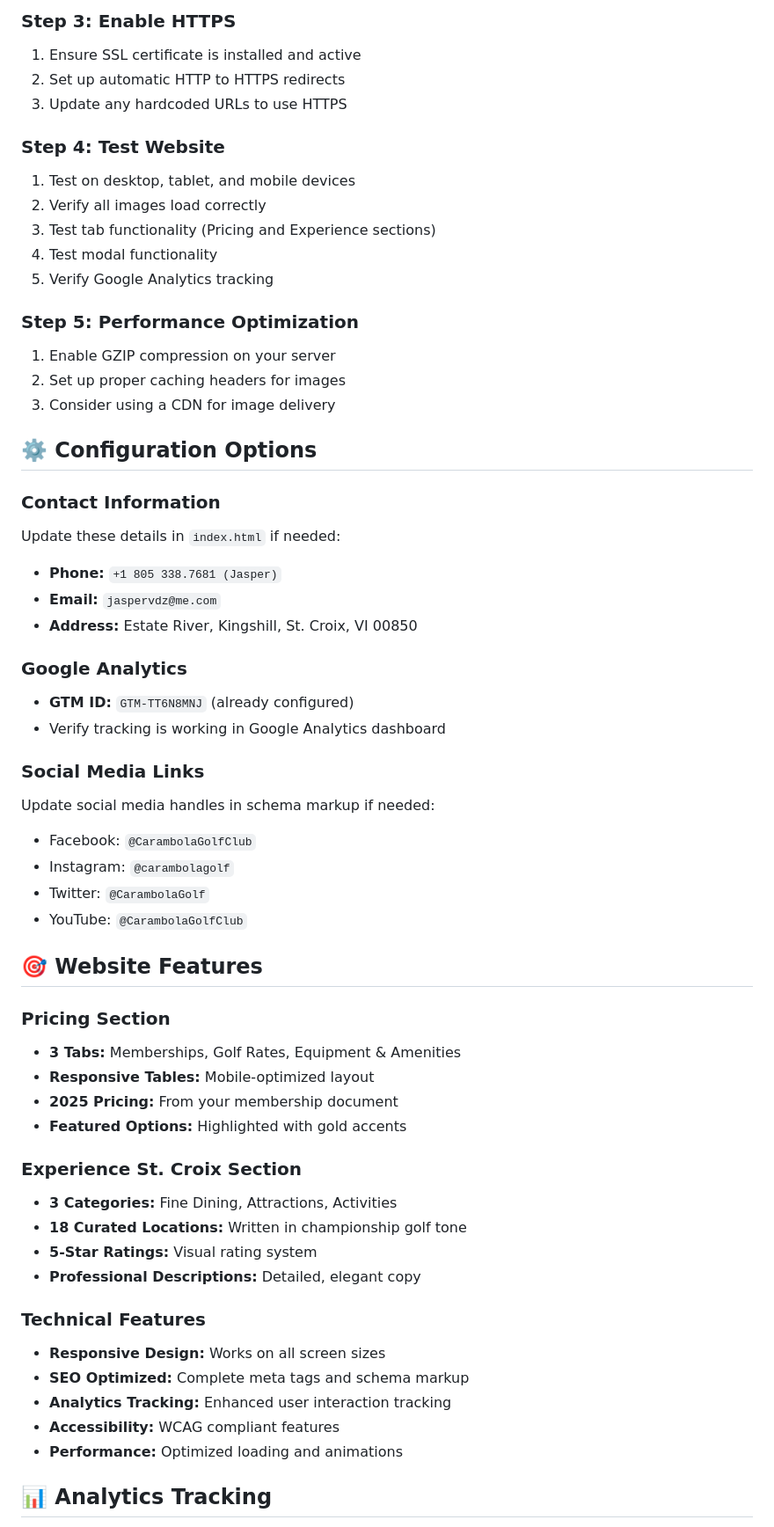
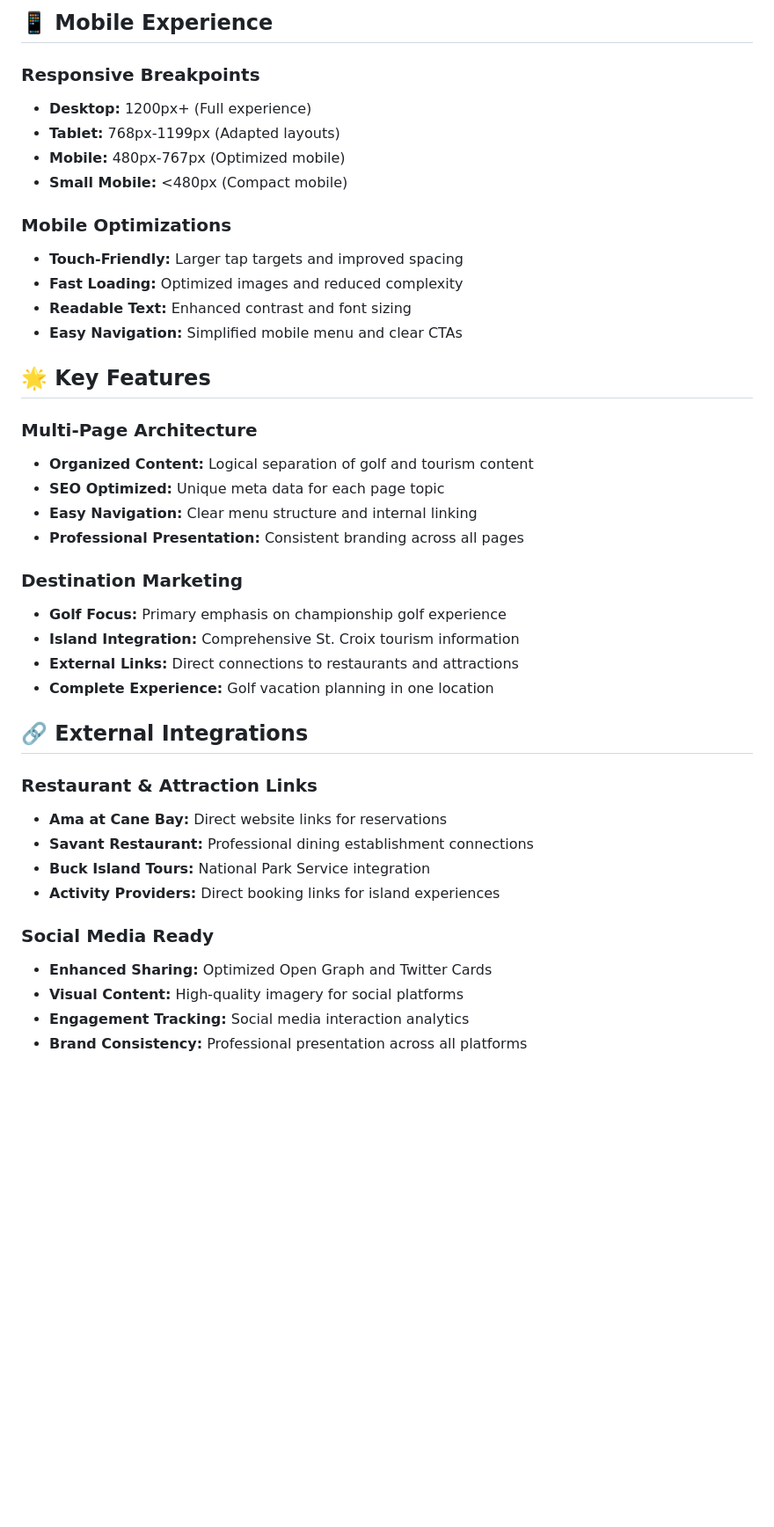
Before and after one commit to JvdZwaan76/carambola-golf, a Markdown page: README.md, the part around the change printed below. Shown: that part at 88% size. Rendered like a GitHub page; blank space fills up the shorter version.

```diff
--- a/README.md
+++ b/README.md
@@ -69,60 +152,43 @@
 
-### **Step 3: Enable HTTPS**
-1. Ensure SSL certificate is installed and active
-2. Set up automatic HTTP to HTTPS redirects
-3. Update any hardcoded URLs to use HTTPS
+## 📱 Mobile Experience
 
-### **Step 4: Test Website**
-1. Test on desktop, tablet, and mobile devices
-2. Verify all images load correctly
-3. Test tab functionality (Pricing and Experience sections)
-4. Test modal functionality
-5. Verify Google Analytics tracking
+### **Responsive Breakpoints**
+- **Desktop:** 1200px+ (Full experience)
+- **Tablet:** 768px-1199px (Adapted layouts)
+- **Mobile:** 480px-767px (Optimized mobile)
+- **Small Mobile:** <480px (Compact mobile)
 
-### **Step 5: Performance Optimization**
-1. Enable GZIP compression on your server
-2. Set up proper caching headers for images
-3. Consider using a CDN for image delivery
+### **Mobile Optimizations**
+- **Touch-Friendly:** Larger tap targets and improved spacing
+- **Fast Loading:** Optimized images and reduced complexity
+- **Readable Text:** Enhanced contrast and font sizing
+- **Easy Navigation:** Simplified mobile menu and clear CTAs
 
-## ⚙️ **Configuration Options**
+## 🌟 Key Features
 
-### **Contact Information**
-Update these details in `index.html` if needed:
-- **Phone:** `+1 805 338.7681 (Jasper)`
-- **Email:** `jaspervdz@me.com`
-- **Address:** Estate River, Kingshill, St. Croix, VI 00850
+### **Multi-Page Architecture**
+- **Organized Content:** Logical separation of golf and tourism content
+- **SEO Optimized:** Unique meta data for each page topic
+- **Easy Navigation:** Clear menu structure and internal linking
+- **Professional Presentation:** Consistent branding across all pages
 
-### **Google Analytics**
-- **GTM ID:** `GTM-TT6N8MNJ` (already configured)
-- Verify tracking is working in Google Analytics dashboard
+### **Destination Marketing**
+- **Golf Focus:** Primary emphasis on championship golf experience
+- **Island Integration:** Comprehensive St. Croix tourism information
+- **External Links:** Direct connections to restaurants and attractions
+- **Complete Experience:** Golf vacation planning in one location
 
-### **Social Media Links**
-Update social media handles in schema markup if needed:
-- Facebook: `@CarambolaGolfClub`
-- Instagram: `@carambolagolf`
-- Twitter: `@CarambolaGolf`
-- YouTube: `@CarambolaGolfClub`
+## 🔗 External Integrations
 
-## 🎯 **Website Features**
+### **Restaurant & Attraction Links**
+- **Ama at Cane Bay:** Direct website links for reservations
+- **Savant Restaurant:** Professional dining establishment connections
+- **Buck Island Tours:** National Park Service integration
+- **Activity Providers:** Direct booking links for island experiences
 
-### **Pricing Section**
-- **3 Tabs:** Memberships, Golf Rates, Equipment & Amenities
-- **Responsive Tables:** Mobile-optimized layout
-- **2025 Pricing:** From your membership document
-- **Featured Options:** Highlighted with gold accents
+### **Social Media Ready**
+- **Enhanced Sharing:** Optimized Open Graph and Twitter Cards
+- **Visual Content:** High-quality imagery for social platforms
+- **Engagement Tracking:** Social media interaction analytics
+- **Brand Consistency:** Professional presentation across all platforms
 
-### **Experience St. Croix Section**
-- **3 Categories:** Fine Dining, Attractions, Activities
-- **18 Curated Locations:** Written in championship golf tone
-- **5-Star Ratings:** Visual rating system
-- **Professional Descriptions:** Detailed, elegant copy
-
-### **Technical Features**
-- **Responsive Design:** Works on all screen sizes
-- **SEO Optimized:** Complete meta tags and schema markup
-- **Analytics Tracking:** Enhanced user interaction tracking
-- **Accessibility:** WCAG compliant features
-- **Performance:** Optimized loading and animations
-
-## 📊 **Analytics Tracking**
-
```
Also changed, not shown: other parts of README.md (+168 -115 lines).
